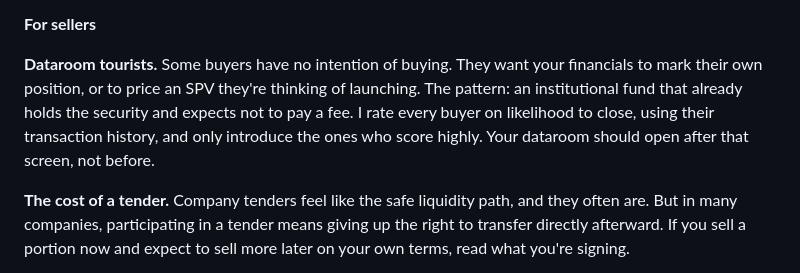
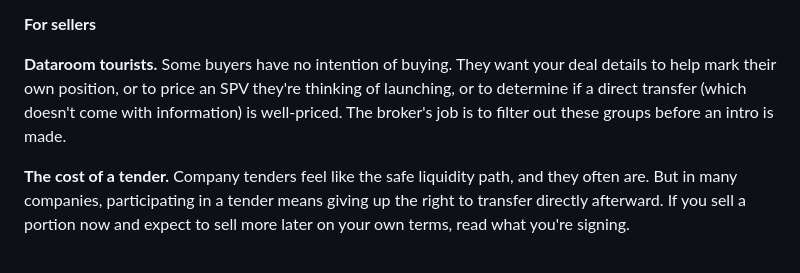
Before and after one commit to chadgracia/web-builder, a Markdown page: src/guides/inside-a-pre-ipo-trade.md, the part around the change. Drawn GitHub-style.

Commit message:
Rewrite dataroom-tourists paragraph in pre-IPO trade guide
Co-Authored-By: Claude Sonnet 5 <noreply@anthropic.com>
Claude-Session: https://claude.ai/code/session_01Lv1ZaV3QcDk2jbB5dPyAsY

```diff
--- a/src/guides/inside-a-pre-ipo-trade.md
+++ b/src/guides/inside-a-pre-ipo-trade.md
@@ -136,7 +136,7 @@ Everything above is the market as it's described. This is the market as it behav
 
 **For sellers**
 
-**Dataroom tourists.** Some buyers have no intention of buying. They want your financials to mark their own position, or to price an SPV they're thinking of launching. The pattern: an institutional fund that already holds the security and expects not to pay a fee. I rate every buyer on likelihood to close, using their transaction history, and only introduce the ones who score highly. Your dataroom should open after that screen, not before.
+**Dataroom tourists.** Some buyers have no intention of buying. They want your deal details to help mark their own position, or to price an SPV they're thinking of launching, or to determine if a direct transfer (which doesn't come with information) is well-priced. The broker's job is to filter out these groups before an intro is made.
 
 **The cost of a tender.** Company tenders feel like the safe liquidity path, and they often are. But in many companies, participating in a tender means giving up the right to transfer directly afterward. If you sell a portion now and expect to sell more later on your own terms, read what you're signing.
 
```
